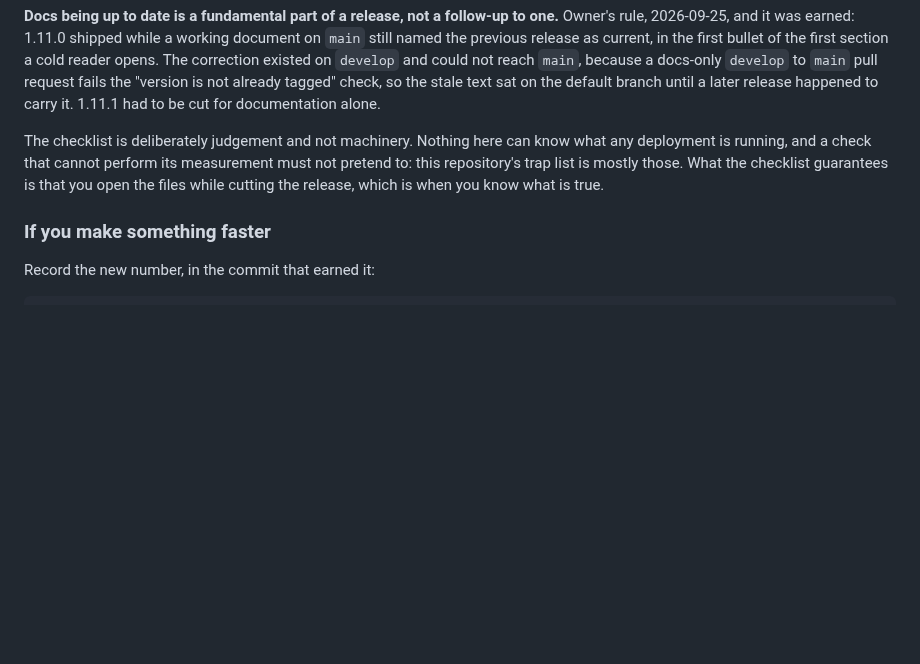
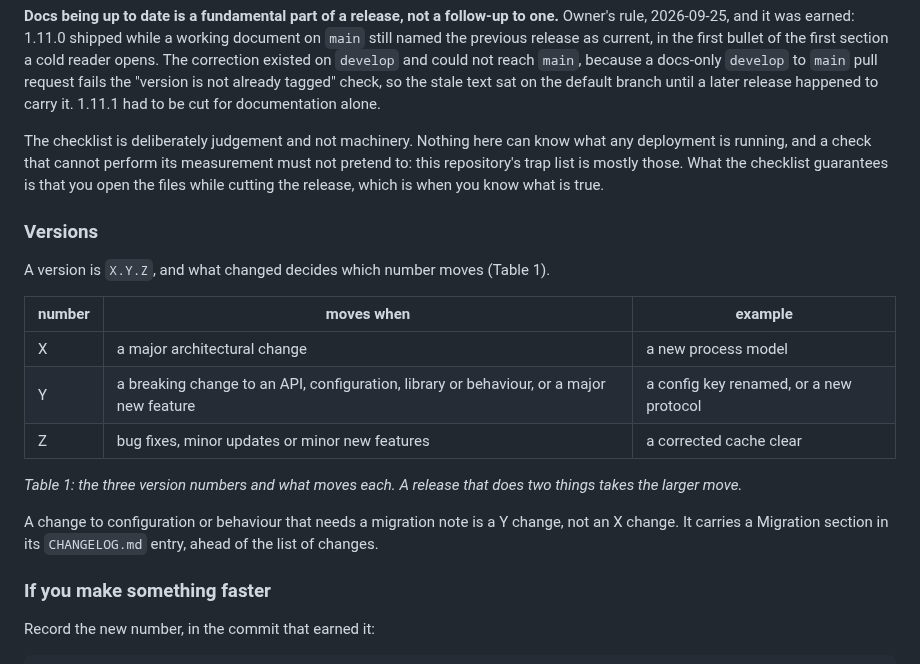
Before and after one commit to mgrosvenor/m6, a Markdown page: CONTRIBUTING.md, the part around the change. Rendered like a GitHub page; blank space fills up the shorter version.

```diff
--- a/CONTRIBUTING.md
+++ b/CONTRIBUTING.md
@@ -82,6 +82,20 @@ pretend to: this repository's trap list is mostly those. What the checklist guar
 is that you open the files while cutting the release, which is when you know what is
 true.
 
+### Versions
+
+A version is `X.Y.Z`, and what changed decides which number moves (Table 1).
+
+| number | moves when | example |
+|---|---|---|
+| X | a major architectural change | a new process model |
+| Y | a breaking change to an API, configuration, library or behaviour, or a major new feature | a config key renamed, or a new protocol |
+| Z | bug fixes, minor updates or minor new features | a corrected cache clear |
+
+*Table 1: the three version numbers and what moves each. A release that does two things takes the larger move.*
+
+A change to configuration or behaviour that needs a migration note is a Y change, not an X change. It carries a Migration section in its `CHANGELOG.md` entry, ahead of the list of changes.
+
 ### If you make something faster
 
 Record the new number, in the commit that earned it:
```
Also changed, not shown: CHANGELOG.md (+2 -2 lines), CLAUDE.md (+8 -0 lines).
